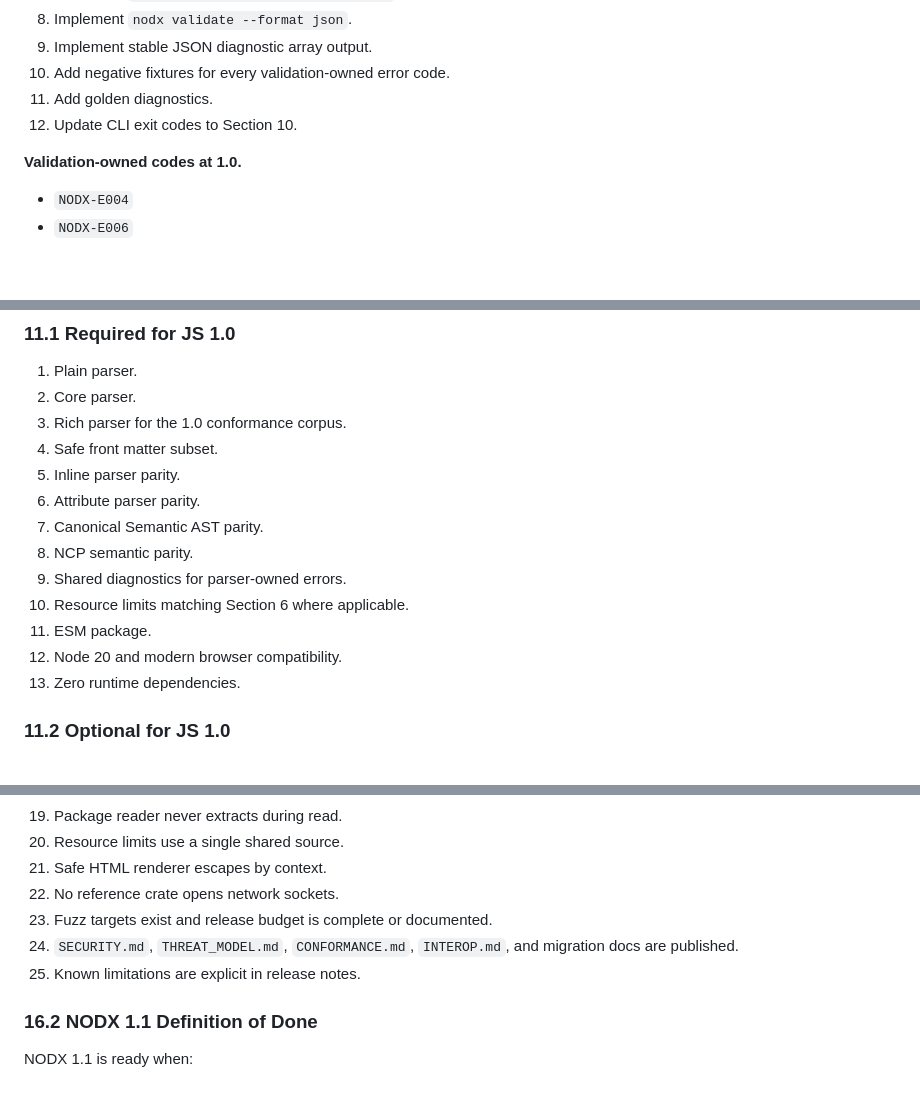
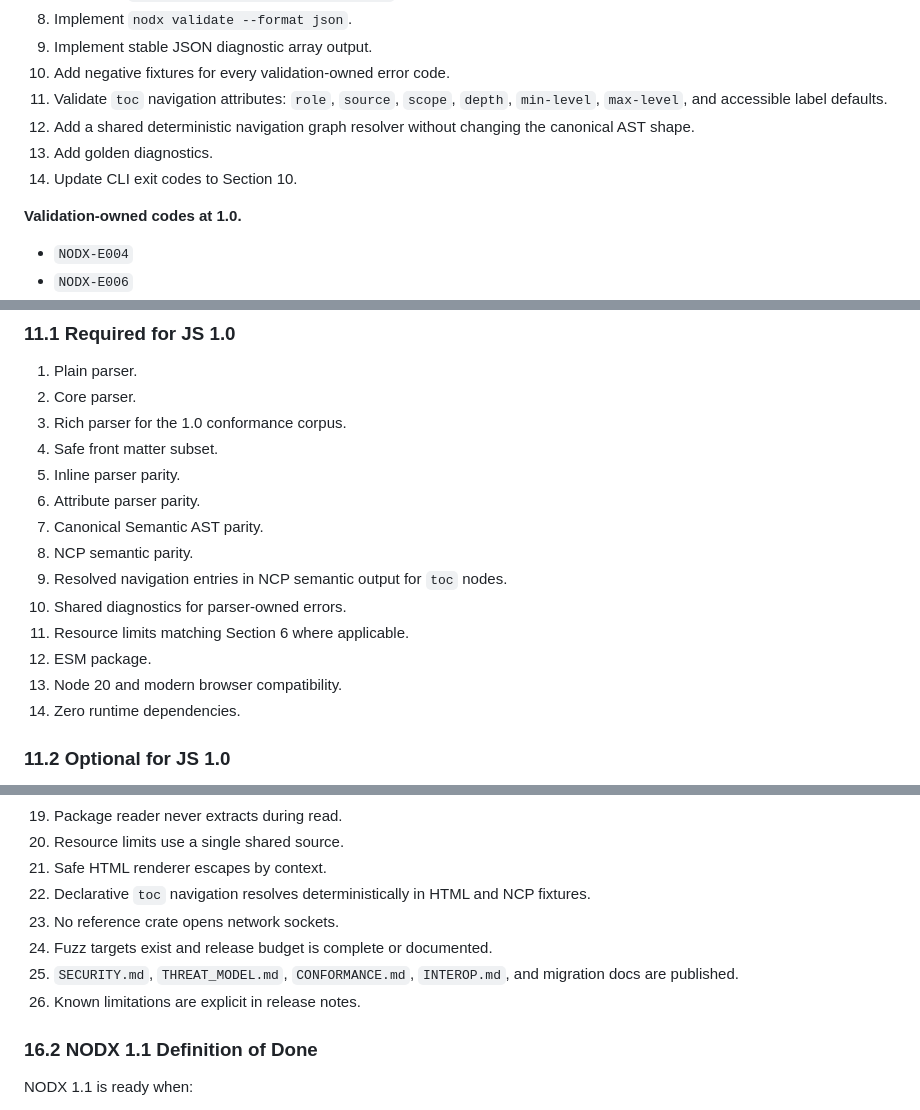
Before and after one commit to asterd/nodx, a Markdown page: NODX_1.0_Evolution_Plan.md, 3 parts joined by grey strips. GitHub-like rendering; blank space fills up the shorter version.

```diff
--- a/NODX_1.0_Evolution_Plan.md
+++ b/NODX_1.0_Evolution_Plan.md
@@ -699,8 +766,12 @@ rtk sh scripts/run_conformance.sh
 8. Implement `nodx validate --format json`.
 9. Implement stable JSON diagnostic array output.
 10. Add negative fixtures for every validation-owned error code.
-11. Add golden diagnostics.
-12. Update CLI exit codes to Section 10.
+11. Validate `toc` navigation attributes: `role`, `source`, `scope`, `depth`,
+    `min-level`, `max-level`, and accessible label defaults.
+12. Add a shared deterministic navigation graph resolver without changing the
+    canonical AST shape.
+13. Add golden diagnostics.
+14. Update CLI exit codes to Section 10.
 
 **Validation-owned codes at 1.0.**
 
@@ -1155,11 +1239,12 @@ It is not required to implement every Rust subsystem.
 6. Attribute parser parity.
 7. Canonical Semantic AST parity.
 8. NCP semantic parity.
-9. Shared diagnostics for parser-owned errors.
-10. Resource limits matching Section 6 where applicable.
-11. ESM package.
-12. Node 20 and modern browser compatibility.
-13. Zero runtime dependencies.
+9. Resolved navigation entries in NCP semantic output for `toc` nodes.
+10. Shared diagnostics for parser-owned errors.
+11. Resource limits matching Section 6 where applicable.
+12. ESM package.
+13. Node 20 and modern browser compatibility.
+14. Zero runtime dependencies.
 
 ### 11.2 Optional for JS 1.0
 
@@ -1465,11 +1553,13 @@ NODX 1.0 is ready only when all of these hold:
 19. Package reader never extracts during read.
 20. Resource limits use a single shared source.
 21. Safe HTML renderer escapes by context.
-22. No reference crate opens network sockets.
-23. Fuzz targets exist and release budget is complete or documented.
-24. `SECURITY.md`, `THREAT_MODEL.md`, `CONFORMANCE.md`, `INTEROP.md`, and
+22. Declarative `toc` navigation resolves deterministically in HTML and NCP
+    fixtures.
+23. No reference crate opens network sockets.
+24. Fuzz targets exist and release budget is complete or documented.
+25. `SECURITY.md`, `THREAT_MODEL.md`, `CONFORMANCE.md`, `INTEROP.md`, and
     migration docs are published.
-25. Known limitations are explicit in release notes.
+26. Known limitations are explicit in release notes.
 
 ### 16.2 NODX 1.1 Definition of Done
 
```
Also changed, not shown: other parts of NODX_1.0_Evolution_Plan.md (+104 -20 lines).
